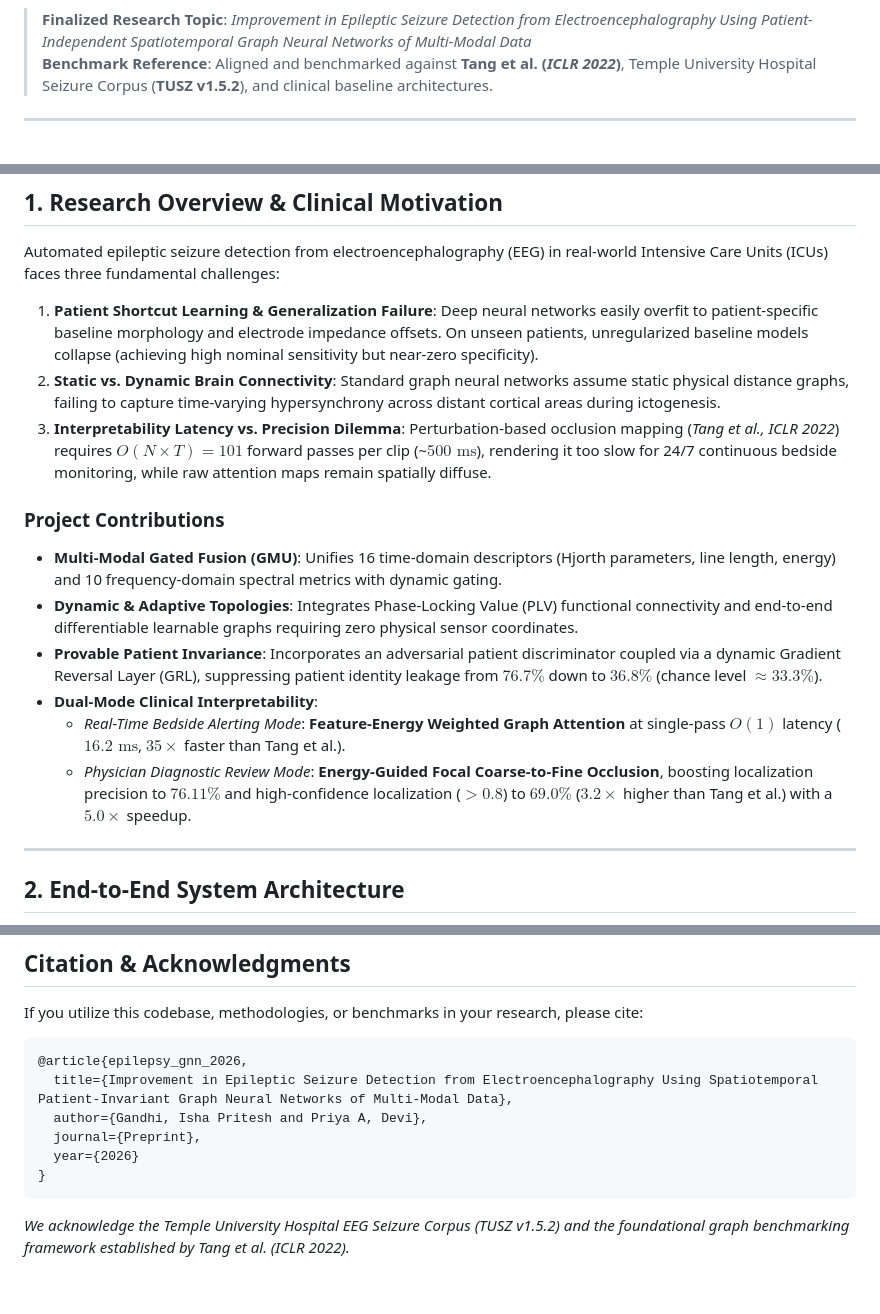
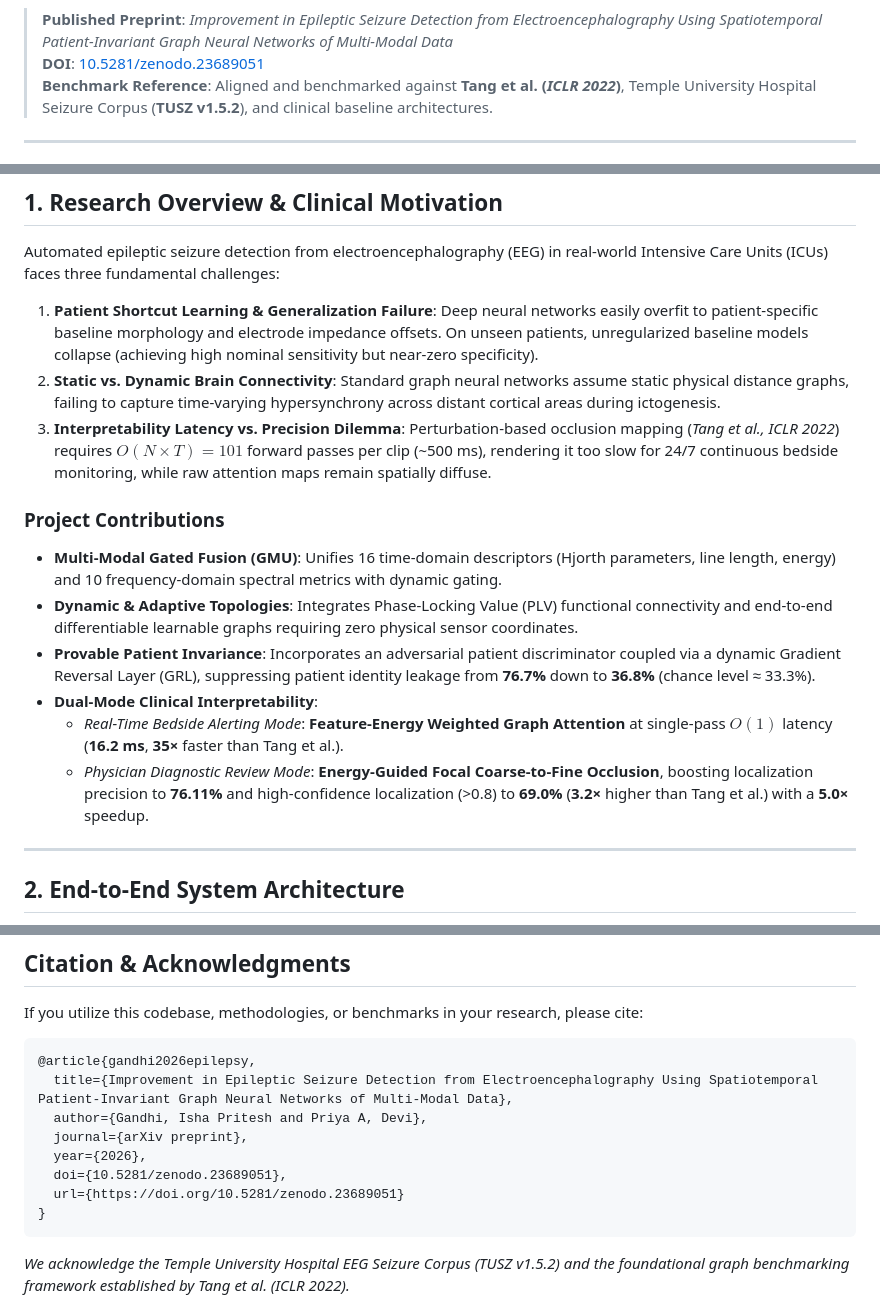
Before and after one commit to isha165g/epilepsy_gnn, a Markdown page: README.md, 3 parts joined by grey strips. Drawn GitHub-style; blank space fills up the shorter version.

````diff
--- a/README.md
+++ b/README.md
@@ -6,7 +8,8 @@
 [![Dataset](https://img.shields.io/badge/Dataset-TUSZ_v1.5.2-brightgreen.svg)](https://www.isip.piconepress.com/projects/tuh_eeg/)
 [![Status](https://img.shields.io/badge/Status-Research_Complete-success.svg)]()
 
-> **Finalized Research Topic**: *Improvement in Epileptic Seizure Detection from Electroencephalography Using Patient-Independent Spatiotemporal Graph Neural Networks of Multi-Modal Data*
+> **Published Preprint**: *Improvement in Epileptic Seizure Detection from Electroencephalography Using Spatiotemporal Patient-Invariant Graph Neural Networks of Multi-Modal Data*
+> **DOI**: [10.5281/zenodo.23689051](https://doi.org/10.5281/zenodo.23689051)
 > **Benchmark Reference**: Aligned and benchmarked against **Tang et al. (*ICLR 2022*)**, Temple University Hospital Seizure Corpus (**TUSZ v1.5.2**), and clinical baseline architectures.
 
 ---
@@ -34,15 +37,15 @@ Automated epileptic seizure detection from electroencephalography (EEG) in real-
 
 1. **Patient Shortcut Learning & Generalization Failure**: Deep neural networks easily overfit to patient-specific baseline morphology and electrode impedance offsets. On unseen patients, unregularized baseline models collapse (achieving high nominal sensitivity but near-zero specificity).
 2. **Static vs. Dynamic Brain Connectivity**: Standard graph neural networks assume static physical distance graphs, failing to capture time-varying hypersynchrony across distant cortical areas during ictogenesis.
-3. **Interpretability Latency vs. Precision Dilemma**: Perturbation-based occlusion mapping (*Tang et al., ICLR 2022*) requires $O(N \times T) = 101$ forward passes per clip (~$500\text{ ms}$), rendering it too slow for 24/7 continuous bedside monitoring, while raw attention maps remain spatially diffuse.
+3. **Interpretability Latency vs. Precision Dilemma**: Perturbation-based occlusion mapping (*Tang et al., ICLR 2022*) requires $O(N \times T) = 101$ forward passes per clip (~500 ms), rendering it too slow for 24/7 continuous bedside monitoring, while raw attention maps remain spatially diffuse.
 
 ### Project Contributions
 - **Multi-Modal Gated Fusion (GMU)**: Unifies 16 time-domain descriptors (Hjorth parameters, line length, energy) and 10 frequency-domain spectral metrics with dynamic gating.
 - **Dynamic & Adaptive Topologies**: Integrates Phase-Locking Value (PLV) functional connectivity and end-to-end differentiable learnable graphs requiring zero physical sensor coordinates.
-- **Provable Patient Invariance**: Incorporates an adversarial patient discriminator coupled via a dynamic Gradient Reversal Layer (GRL), suppressing patient identity leakage from $76.7\%$ down to $36.8\%$ (chance level $\approx 33.3\%$).
+- **Provable Patient Invariance**: Incorporates an adversarial patient discriminator coupled via a dynamic Gradient Reversal Layer (GRL), suppressing patient identity leakage from **76.7%** down to **36.8%** (chance level ≈ 33.3%).
 - **Dual-Mode Clinical Interpretability**:
-  - *Real-Time Bedside Alerting Mode*: **Feature-Energy Weighted Graph Attention** at single-pass $O(1)$ latency ($16.2\text{ ms}$, $35\times$ faster than Tang et al.).
-  - *Physician Diagnostic Review Mode*: **Energy-Guided Focal Coarse-to-Fine Occlusion**, boosting localization precision to **$76.11\%$** and high-confidence localization ($>0.8$) to **$69.0\%$** ($3.2\times$ higher than Tang et al.) with a $5.0\times$ speedup.
+  - *Real-Time Bedside Alerting Mode*: **Feature-Energy Weighted Graph Attention** at single-pass $O(1)$ latency (**16.2 ms**, **35×** faster than Tang et al.).
+  - *Physician Diagnostic Review Mode*: **Energy-Guided Focal Coarse-to-Fine Occlusion**, boosting localization precision to **76.11%** and high-confidence localization (>0.8) to **69.0%** (**3.2×** higher than Tang et al.) with a **5.0×** speedup.
 
 ---
 
@@ -278,11 +306,13 @@ PYTHONPATH=. python3 src/evaluation/plot_topology_ablation.py
 ## Citation & Acknowledgments
 If you utilize this codebase, methodologies, or benchmarks in your research, please cite:
 ```bibtex
-@article{epilepsy_gnn_2026,
+@article{gandhi2026epilepsy,
   title={Improvement in Epileptic Seizure Detection from Electroencephalography Using Spatiotemporal Patient-Invariant Graph Neural Networks of Multi-Modal Data},
   author={Gandhi, Isha Pritesh and Priya A, Devi},
-  journal={Preprint},
-  year={2026}
+  journal={arXiv preprint},
+  year={2026},
+  doi={10.5281/zenodo.23689051},
+  url={https://doi.org/10.5281/zenodo.23689051}
 }
 ```
 *We acknowledge the Temple University Hospital EEG Seizure Corpus (TUSZ v1.5.2) and the foundational graph benchmarking framework established by Tang et al. (ICLR 2022).*
````
Also changed, not shown: other parts of README.md (+45 -18 lines).
